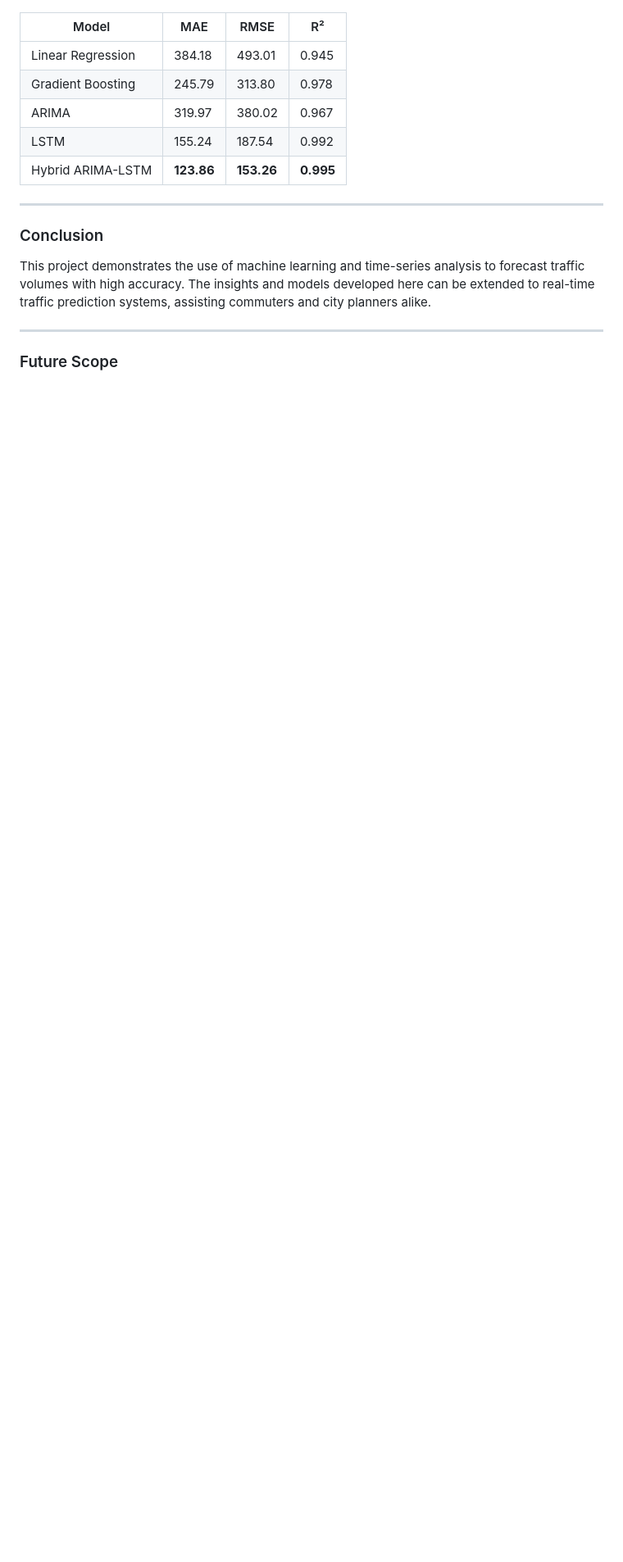
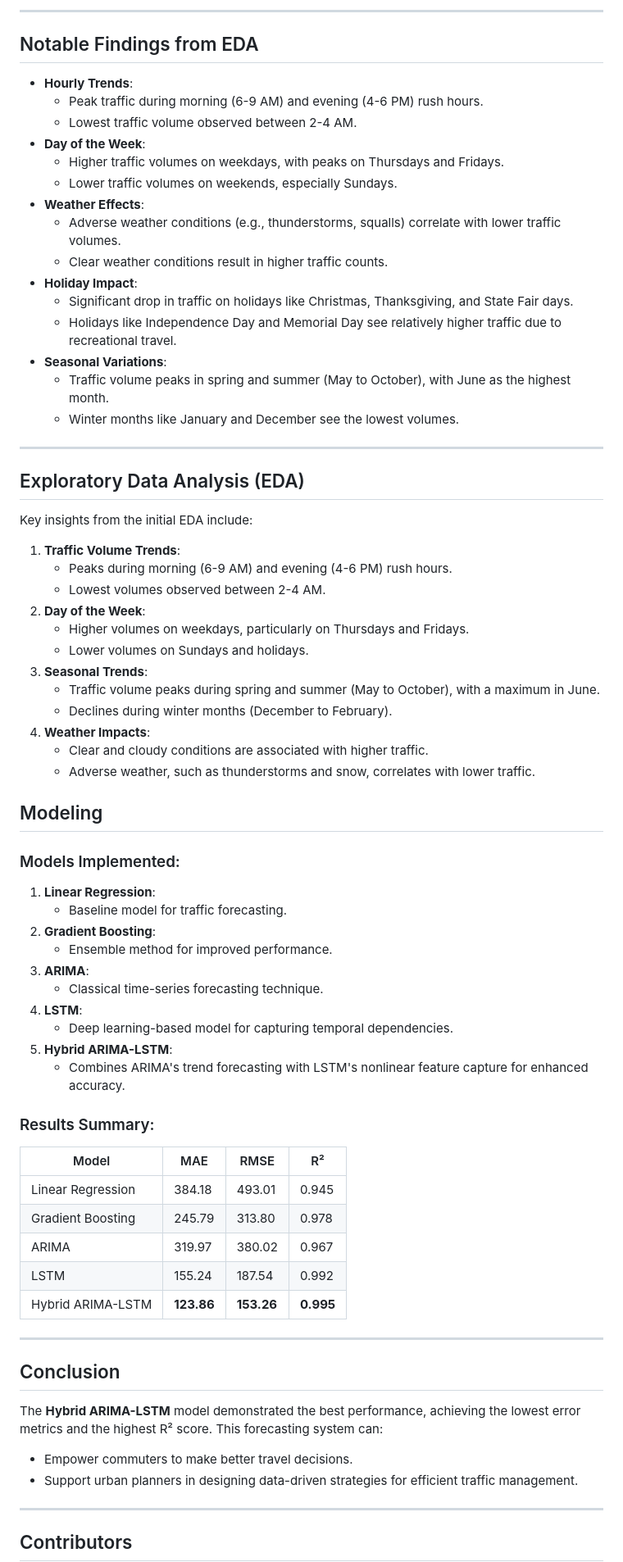
Before and after one commit to mchang674/ADS506_Project, a Markdown page: README.md, the part around one of its changes. Shown at 82% size. Drawn GitHub-style; blank space fills up the shorter version.

```diff
--- a/README.md
+++ b/README.md
@@ -61,18 +55,69 @@ The project leverages the following Python libraries:
+---
+
+## Notable Findings from EDA
+- **Hourly Trends**:
+  - Peak traffic during morning (6-9 AM) and evening (4-6 PM) rush hours.
+  - Lowest traffic volume observed between 2-4 AM.
+- **Day of the Week**:
+  - Higher traffic volumes on weekdays, with peaks on Thursdays and Fridays.
+  - Lower traffic volumes on weekends, especially Sundays.
+- **Weather Effects**:
+  - Adverse weather conditions (e.g., thunderstorms, squalls) correlate with lower traffic volumes.
+  - Clear weather conditions result in higher traffic counts.
+- **Holiday Impact**:
+  - Significant drop in traffic on holidays like Christmas, Thanksgiving, and State Fair days.
+  - Holidays like Independence Day and Memorial Day see relatively higher traffic due to recreational travel.
+- **Seasonal Variations**:
+  - Traffic volume peaks in spring and summer (May to October), with June as the highest month.
+  - Winter months like January and December see the lowest volumes.
+
+---
+## Exploratory Data Analysis (EDA)
+
+Key insights from the initial EDA include:
+1. **Traffic Volume Trends**:
+   - Peaks during morning (6-9 AM) and evening (4-6 PM) rush hours.
+   - Lowest volumes observed between 2-4 AM.
+2. **Day of the Week**:
+   - Higher volumes on weekdays, particularly on Thursdays and Fridays.
+   - Lower volumes on Sundays and holidays.
+3. **Seasonal Trends**:
+   - Traffic volume peaks during spring and summer (May to October), with a maximum in June.
+   - Declines during winter months (December to February).
+4. **Weather Impacts**:
+   - Clear and cloudy conditions are associated with higher traffic.
+   - Adverse weather, such as thunderstorms and snow, correlates with lower traffic.
+
+## Modeling
+### Models Implemented:
+1. **Linear Regression**:
+   - Baseline model for traffic forecasting.
+2. **Gradient Boosting**:
+   - Ensemble method for improved performance.
+3. **ARIMA**:
+   - Classical time-series forecasting technique.
+4. **LSTM**:
+   - Deep learning-based model for capturing temporal dependencies.
+5. **Hybrid ARIMA-LSTM**:
+   - Combines ARIMA's trend forecasting with LSTM's nonlinear feature capture for enhanced accuracy.
+
+### Results Summary:
 | Model                  | MAE       | RMSE      | R²       |
 |------------------------|-----------|-----------|----------|
 | Linear Regression      | 384.18    | 493.01    | 0.945    |
 | Gradient Boosting      | 245.79    | 313.80    | 0.978    |
 | ARIMA                  | 319.97    | 380.02    | 0.967    |
 | LSTM                   | 155.24    | 187.54    | 0.992    |
-| Hybrid ARIMA-LSTM      | **123.86**| **153.26**| **0.995**|
+| Hybrid ARIMA-LSTM      | **123.86**| **153.26**| **0.995** |
 
 ---
 
-### Conclusion
-
-This project demonstrates the use of machine learning and time-series analysis to forecast traffic volumes with high accuracy. The insights and models developed here can be extended to real-time traffic prediction systems, assisting commuters and city planners alike.
+## Conclusion
+The **Hybrid ARIMA-LSTM** model demonstrated the best performance, achieving the lowest error metrics and the highest R² score. This forecasting system can:
+- Empower commuters to make better travel decisions.
+- Support urban planners in designing data-driven strategies for efficient traffic management.
 
 ---
 
-### Future Scope
+## Contributors
 
```
Also changed, not shown: other parts of README.md (+44 -59 lines).
